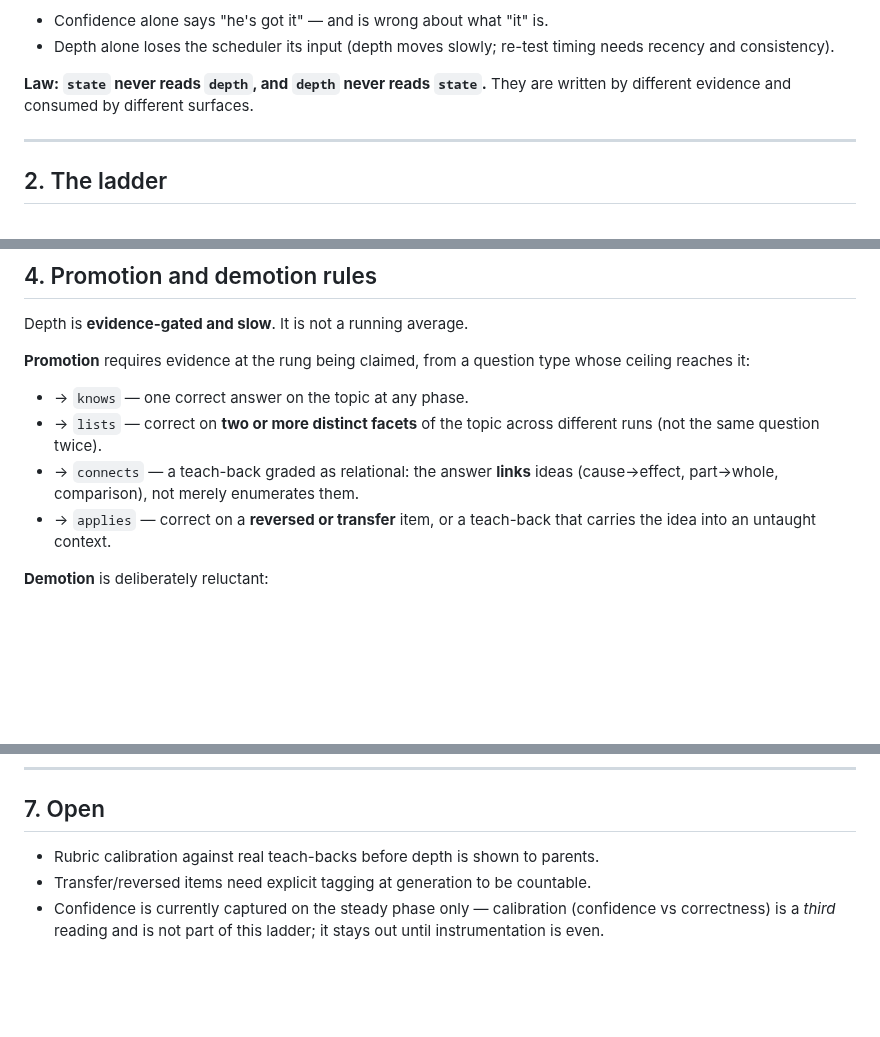
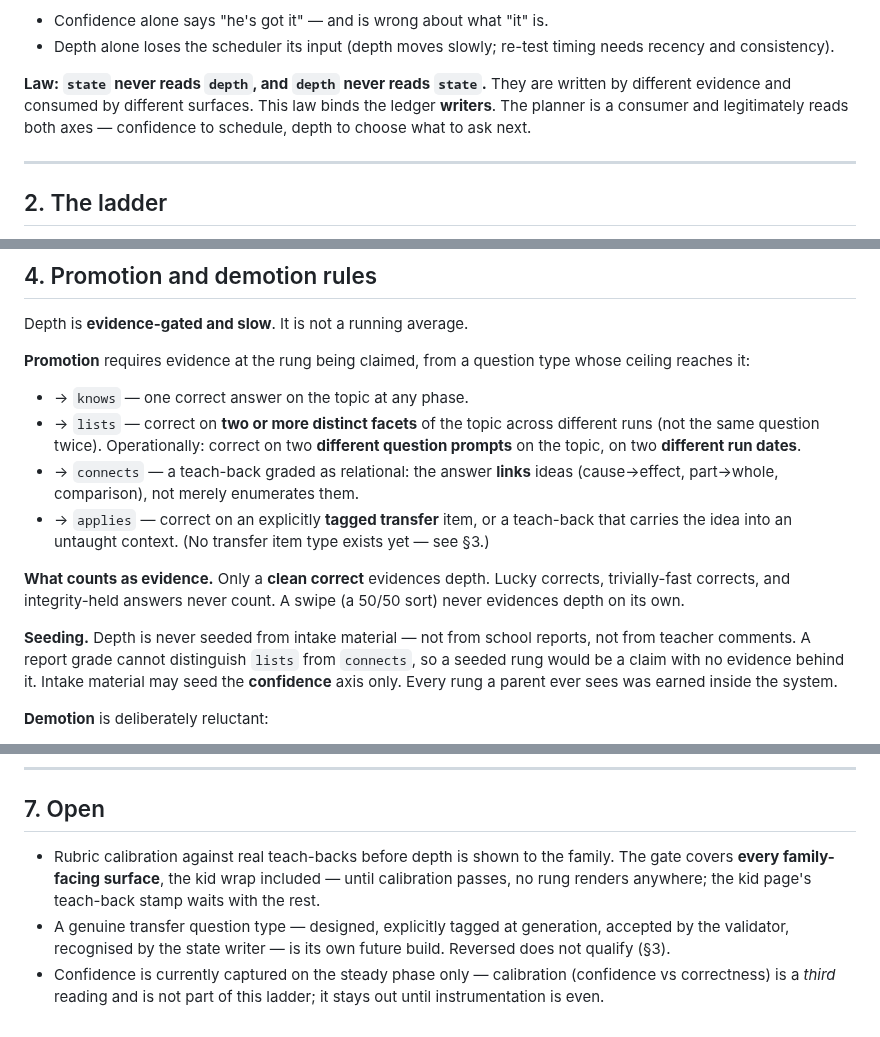
Before and after one commit to Rich898/DailyXP-content, a Markdown page: UNDERSTANDING.md, 3 parts joined by grey strips. Rendered like a GitHub page; blank space fills up the shorter version.

```diff
--- a/UNDERSTANDING.md
+++ b/UNDERSTANDING.md
@@ -28,7 +28,9 @@ explanation under exam pressure.* One axis alone cannot see it:
   needs recency and consistency).
 
 **Law: `state` never reads `depth`, and `depth` never reads `state`.** They are
-written by different evidence and consumed by different surfaces.
+written by different evidence and consumed by different surfaces. This law binds
+the ledger **writers**. The planner is a consumer and legitimately reads both
+axes — confidence to schedule, depth to choose what to ask next.
 
 ---
 
@@ -95,11 +98,23 @@ whose ceiling reaches it:
 
 * → `knows` — one correct answer on the topic at any phase.
 * → `lists` — correct on **two or more distinct facets** of the topic across
-  different runs (not the same question twice).
+  different runs (not the same question twice). Operationally: correct on two
+  **different question prompts** on the topic, on two **different run dates**.
 * → `connects` — a teach-back graded as relational: the answer **links** ideas
   (cause→effect, part→whole, comparison), not merely enumerates them.
-* → `applies` — correct on a **reversed or transfer** item, or a teach-back that
-  carries the idea into an untaught context.
+* → `applies` — correct on an explicitly **tagged transfer** item, or a
+  teach-back that carries the idea into an untaught context. (No transfer item
+  type exists yet — see §3.)
+
+**What counts as evidence.** Only a **clean correct** evidences depth. Lucky
+corrects, trivially-fast corrects, and integrity-held answers never count. A
+swipe (a 50/50 sort) never evidences depth on its own.
+
+**Seeding.** Depth is never seeded from intake material — not from school
+reports, not from teacher comments. A report grade cannot distinguish `lists`
+from `connects`, so a seeded rung would be a claim with no evidence behind it.
+Intake material may seed the **confidence** axis only. Every rung a parent ever
+sees was earned inside the system.
 
 **Demotion** is deliberately reluctant:
 
@@ -161,8 +176,13 @@ must grade **structure, not correctness alone**:
 
 ## 7. Open
 
-* Rubric calibration against real teach-backs before depth is shown to parents.
-* Transfer/reversed items need explicit tagging at generation to be countable.
+* Rubric calibration against real teach-backs before depth is shown to the
+  family. The gate covers **every family-facing surface**, the kid wrap
+  included — until calibration passes, no rung renders anywhere; the kid page's
+  teach-back stamp waits with the rest.
+* A genuine transfer question type — designed, explicitly tagged at generation,
+  accepted by the validator, recognised by the state writer — is its own future
+  build. Reversed does not qualify (§3).
 * Confidence is currently captured on the steady phase only — calibration
   (confidence vs correctness) is a *third* reading and is not part of this
   ladder; it stays out until instrumentation is even.
```
Also changed, not shown: other parts of UNDERSTANDING.md (+2 -1 lines), LEDGER-RULES.md (+14 -1 lines), ROADMAP.md (+15 -0 lines).
